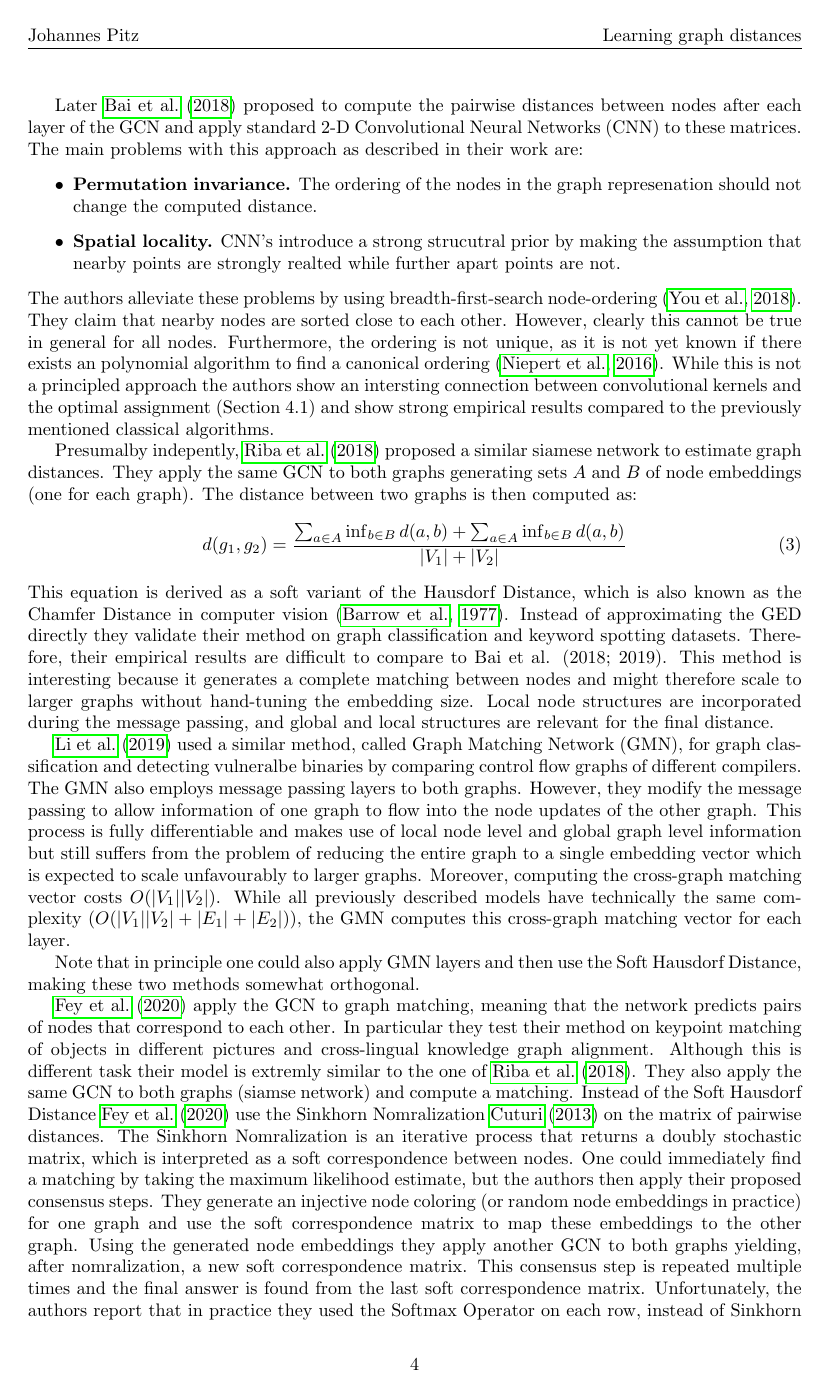
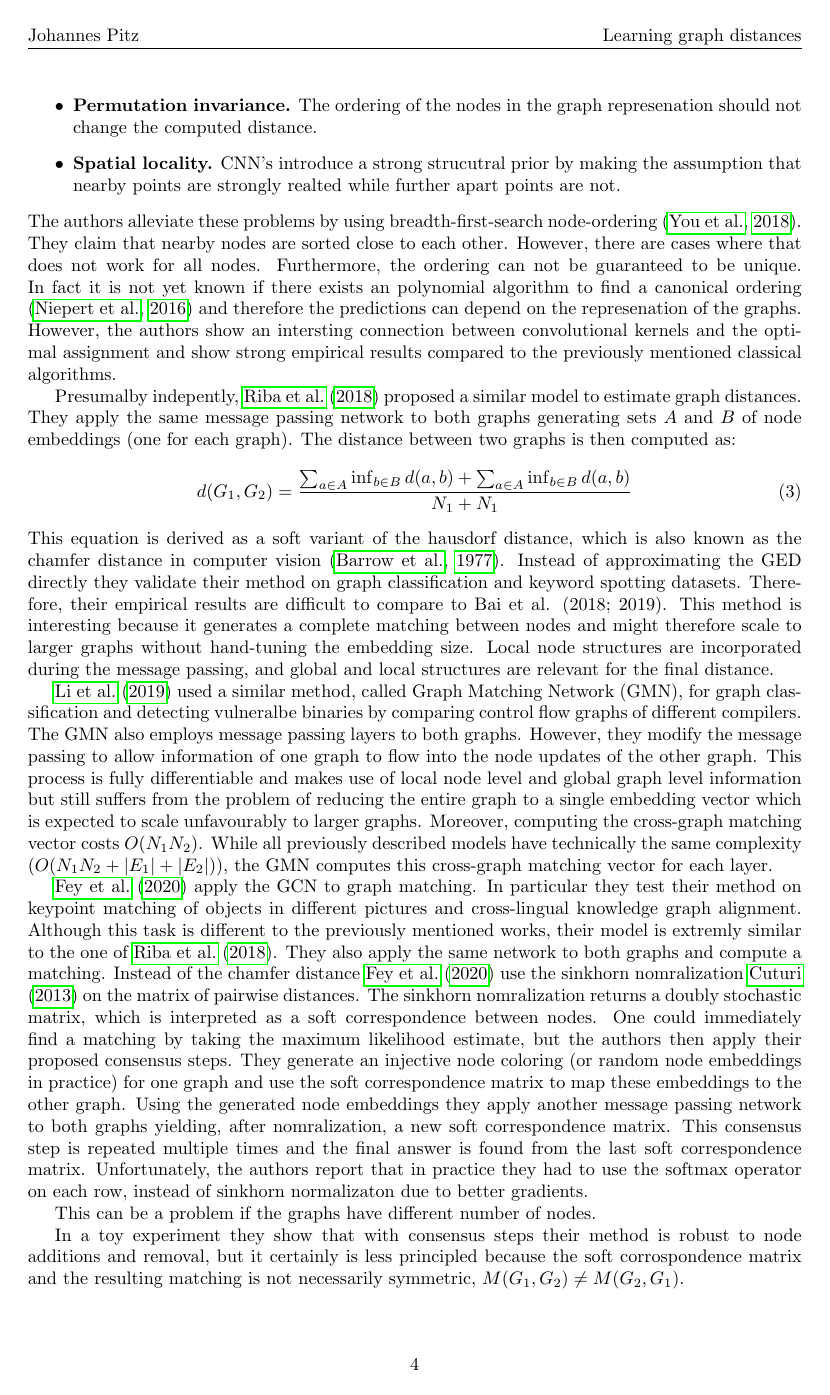
Before and after one commit to johannespitz/LearningGraphDistances, a LaTeX paper (report.tex, which reads 01c_related_work.tex): page 4 of 8. Compiled offline with pdfLaTeX.

Commit message:
Read through related work

```diff
--- a/01c_related_work.tex
+++ b/01c_related_work.tex
@@ -32,21 +13,25 @@ Later \cite{bai2018_cnn1} proposed to compute the pairwise distances between nod
      \item \textbf{Permutation invariance.} The ordering of the nodes in the graph represenation should not change the computed distance.
      \item \textbf{Spatial locality.} CNN's introduce a strong strucutral prior by making the assumption that nearby points are strongly realted while further apart points are not.
 \end{itemize}
-The authors alleviate these problems by using breadth-first-search node-ordering (\citealp{bfs2018}). They claim that nearby nodes are sorted close to each other. However, clearly this cannot be true in general for all nodes. Furthermore, the ordering is not unique, as it is not yet known if there exists an polynomial algorithm to find a canonical ordering (\citealp{canonical2016}). While this is not a principled approach the authors show an intersting connection between convolutional kernels and the optimal assignment (Section 4.1) and show strong empirical results compared to the previously mentioned classical algorithms.
-% and bipartite matching (Section 4.2)
+The authors alleviate these problems by using breadth-first-search node-ordering (\citealp{bfs2018}). They claim that nearby nodes are sorted close to each other. However, there are cases where that does not work for all nodes. Furthermore, the ordering can not be guaranteed to be unique. In fact it is not yet known if there exists an polynomial algorithm to find a canonical ordering (\citealp{canonical2016}) and therefore the predictions can depend on the represenation of the graphs. However, the authors show an intersting connection between convolutional kernels and the optimal assignment and show strong empirical results compared to the previously mentioned classical algorithms.
 
-Presumalby indepently, \cite{riba2018} proposed a similar siamese network to estimate graph distances.  They apply the same GCN to both graphs generating sets $A$ and $B$ of node embeddings (one for each graph). The distance between two graphs is then computed as:
+Presumalby indepently, \cite{riba2018} proposed a similar model to estimate graph distances. They apply the same message passing network to both graphs generating sets $A$ and $B$ of node embeddings (one for each graph). The distance between two graphs is then computed as:
 \begin{equation}
-     d(g_{1}, g_{2}) = \frac{\sum_{a \in A} \inf_{b \in B} d(a, b) + \sum_{a \in A} \inf_{b \in B} d(a, b)}{\vert V_1 \vert + \vert V_2 \vert}
+     d(G_{1}, G_{2}) = \frac{\sum_{a \in A} \inf_{b \in B} d(a, b) + \sum_{a \in A} \inf_{b \in B} d(a, b)}{N_1 + N_1}
 \end{equation}
-This equation is derived as a soft variant of the Hausdorf Distance, which is also known as the Chamfer Distance in computer vision (\citealp{chamfer1977}). Instead of approximating the GED directly they validate their method on graph classification and keyword spotting datasets. Therefore, their empirical results are difficult to compare to Bai et al. (2018; 2019). This method is interesting because it generates a complete matching between nodes and might therefore scale to larger graphs without hand-tuning the embedding size. Local node structures are incorporated during the message passing, and global and local structures are relevant for the final distance.
+This equation is derived as a soft variant of the hausdorf distance, which is also known as the chamfer distance in computer vision (\citealp{chamfer1977}). Instead of approximating the GED directly they validate their method on graph classification and keyword spotting datasets. Therefore, their empirical results are difficult to compare to Bai et al. (2018; 2019). This method is interesting because it generates a complete matching between nodes and might therefore scale to larger graphs without hand-tuning the embedding size. Local node structures are incorporated during the message passing, and global and local structures are relevant for the final distance.
 
 \cite{li2019} used a similar method, called Graph Matching Network (GMN), for graph classification and detecting vulneralbe binaries by comparing control flow graphs of different compilers. The GMN also employs message passing layers to both graphs. However, they modify the message passing to allow information of one graph to flow into the node updates of the other graph. % TODO? cross-graph attention formulas
-This process is fully differentiable and makes use of local node level and global graph level information but still suffers from the problem of reducing the entire graph to a single embedding vector which is expected to scale unfavourably to larger graphs. Moreover, computing the cross-graph matching vector costs $O(\vert V_1 \vert \vert V_2 \vert)$. While all previously described models have technically the same complexity ($O(\vert V_1 \vert \vert V_2 \vert + \vert E_1 \vert + \vert E_2 \vert)$), the GMN computes this cross-graph matching vector for each layer.
+This process is fully differentiable and makes use of local node level and global graph level information but still suffers from the problem of reducing the entire graph to a single embedding vector which is expected to scale unfavourably to larger graphs. Moreover, computing the cross-graph matching vector costs $O(N_1 N_2)$. While all previously described models have technically the same complexity ($O(N_1 N_2 + \vert E_1 \vert + \vert E_2 \vert)$), the GMN computes this cross-graph matching vector for each layer.
 
-Note that in principle one could also apply GMN layers and then use the Soft Hausdorf Distance, making these two methods somewhat orthogonal.
+% Note that in principle one could also apply GMN layers and then use the Soft Hausdorf Distance, making these two methods somewhat orthogonal.
 
-\cite{fey2020_update} apply the GCN to graph matching, meaning that the network predicts pairs of nodes that correspond to each other. In particular they test their method on keypoint matching of objects in different pictures and cross-lingual knowledge graph alignment. Although this is different task their model is extremly similar to the one of \cite{riba2018}. They also apply the same GCN to both graphs (siamse network) and compute a matching. Instead of the Soft Hausdorf Distance \cite{fey2020_update} use the Sinkhorn Nomralization \cite{sinkhorn2013} on the matrix of pairwise distances. The Sinkhorn Nomralization is an iterative process that returns a doubly stochastic matrix, which is interpreted as a soft correspondence between nodes. One could immediately find a matching by taking the maximum likelihood estimate, but the authors then apply their proposed consensus steps. They generate an injective node coloring (or random node embeddings in practice) for one graph and use the soft correspondence matrix to map these embeddings to the other graph. Using the generated node embeddings they apply another GCN to both graphs yielding, after nomralization, a new soft correspondence matrix. This consensus step is repeated multiple times and the final answer is found from the last soft correspondence matrix. Unfortunately, the authors report that in practice they used the Softmax Operator on each row, instead of Sinkhorn Normalizaton due to better gradients. This can be a problem if the graphs have different number of nodes. In a toy experiment they show that with consensus steps their method is robust to node additions and removal, but it certainly is less principled because the soft corrospondence matrix and the resulting matching is not necessarily symmetric, $M(G_1, G_2) \neq M(G_2, G_1)$.
+\cite{fey2020_update} apply the GCN to graph matching. %meaning that the network predicts pairs of nodes that correspond to each other.%
+In particular they test their method on keypoint matching of objects in different pictures and cross-lingual knowledge graph alignment. Although this task is different to the previously mentioned works, their model is extremly similar to the one of \cite{riba2018}. They also apply the same network to both graphs and compute a matching. Instead of the chamfer distance \cite{fey2020_update} use the sinkhorn nomralization \cite{sinkhorn2013} on the matrix of pairwise distances. The sinkhorn nomralization returns a doubly stochastic matrix, which is interpreted as a soft correspondence between nodes. One could immediately find a matching by taking the maximum likelihood estimate, but the authors then apply their proposed consensus steps. They generate an injective node coloring (or random node embeddings in practice) for one graph and use the soft correspondence matrix to map these embeddings to the other graph. Using the generated node embeddings they apply another message passing network to both graphs yielding, after nomralization, a new soft correspondence matrix. This consensus step is repeated multiple times and the final answer is found from the last soft correspondence matrix. Unfortunately, the authors report that in practice they had to use the softmax operator on each row, instead of sinkhorn normalizaton due to better gradients.
+
+This can be a problem if the graphs have different number of nodes. % TODO
+
+In a toy experiment they show that with consensus steps their method is robust to node additions and removal, but it certainly is less principled because the soft corrospondence matrix and the resulting matching is not necessarily symmetric, $M(G_1, G_2) \neq M(G_2, G_1)$.
 
 % consensus is orthogonal to our work
 
```
Also changed, not shown: 01_introduction.tex (+11 -4 lines), 01b_derivation.tex (+1 -1 lines), 01c_related_work.tex (21 more changed lines).
